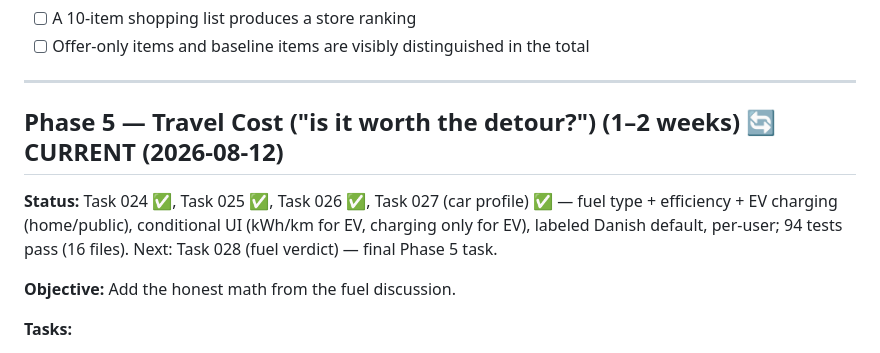
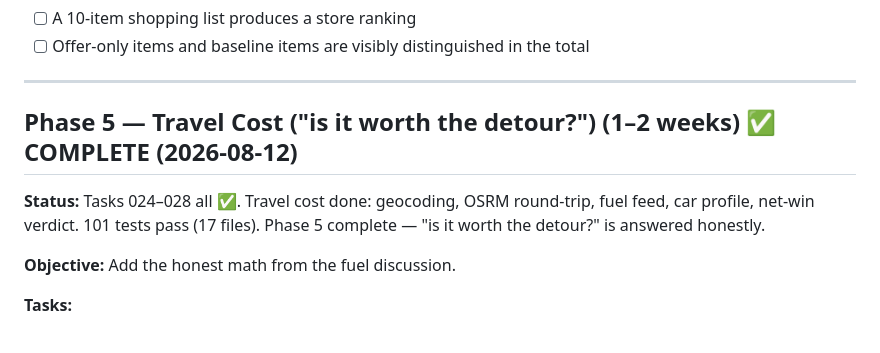
Before and after one commit to Nicktriez/price-watcher, a Markdown page: docs/reference/build-plan.md, the part around the change. GitHub-like rendering.

Commit message:
plan+tracker: Phase 5 COMPLETE — Task 028 (fuel verdict) verified, 101 tests pass

```diff
--- a/docs/reference/build-plan.md
+++ b/docs/reference/build-plan.md
@@ -351,9 +351,9 @@ All 5 tasks implemented and pushed (schema+4 migrations, typed Tjek client, idem
 
 ---
 
-## Phase 5 — Travel Cost ("is it worth the detour?") (1–2 weeks) 🔄 CURRENT (2026-08-12)
+## Phase 5 — Travel Cost ("is it worth the detour?") (1–2 weeks) ✅ COMPLETE (2026-08-12)
 
-**Status:** Task 024 ✅, Task 025 ✅, Task 026 ✅, Task 027 (car profile) ✅ — fuel type + efficiency + EV charging (home/public), conditional UI (kWh/km for EV, charging only for EV), labeled Danish default, per-user; 94 tests pass (16 files). Next: Task 028 (fuel verdict) — final Phase 5 task.
+**Status:** Tasks 024–028 all ✅. Travel cost done: geocoding, OSRM round-trip, fuel feed, car profile, net-win verdict. 101 tests pass (17 files). Phase 5 complete — "is it worth the detour?" is answered honestly.
 
 **Objective:** Add the honest math from the fuel discussion.
 
```
Also changed, not shown: TASKS.md (+4 -4 lines).
